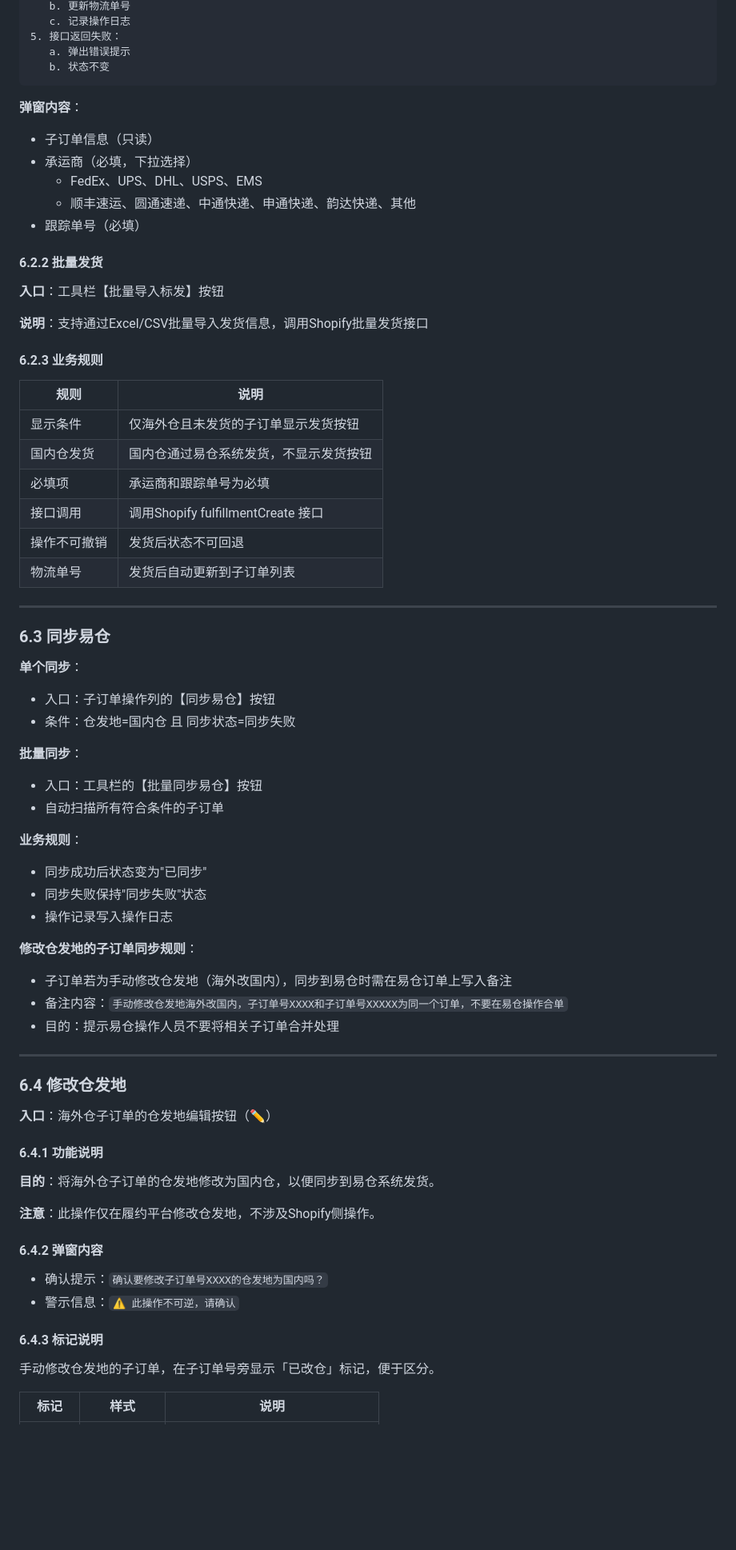
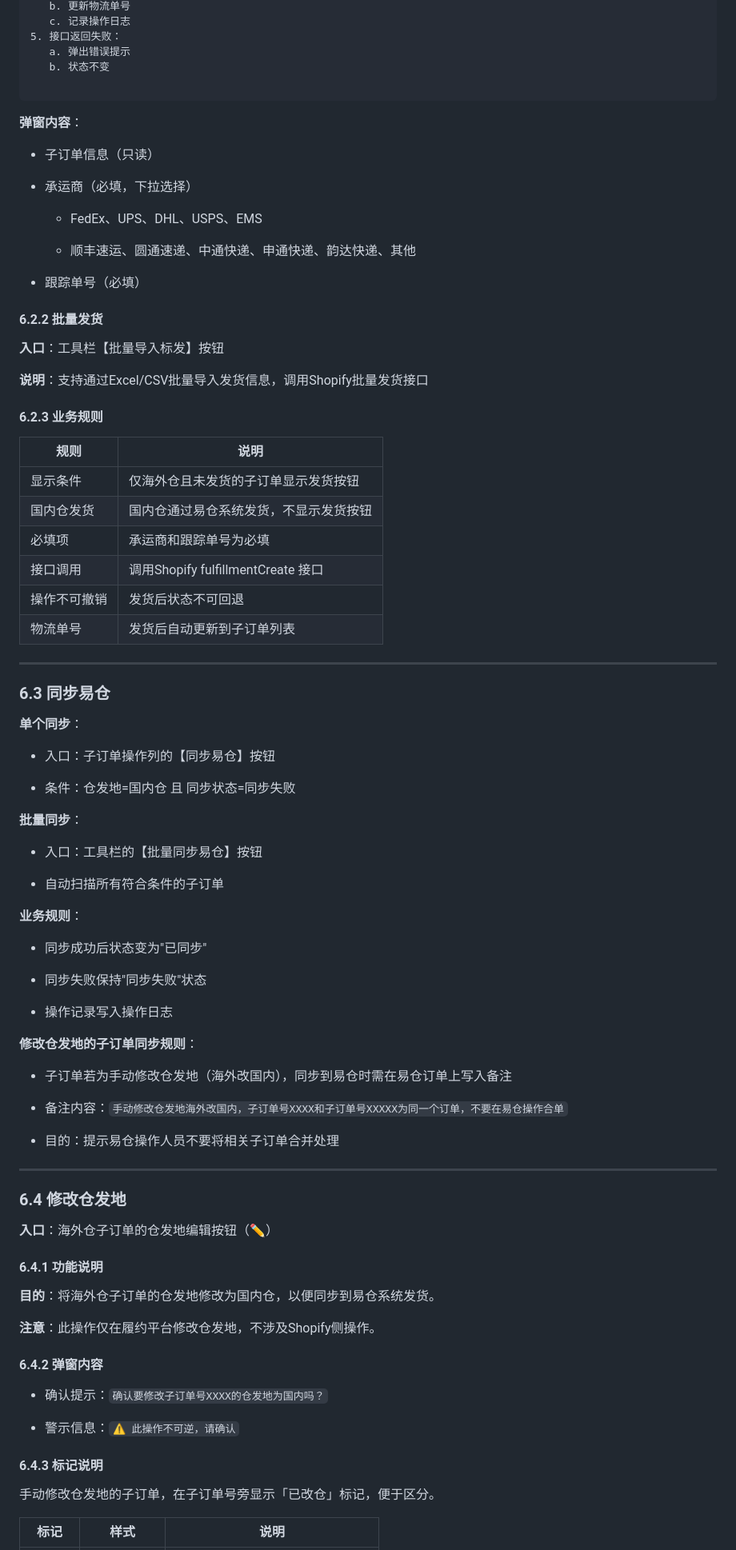
Before and after one commit to 1xiexietao/ClaudeCode, a Markdown page: PRD文档/自动拆单履约迭代PRD.md, the part around one of its changes. Shown at 80% size. Drawn GitHub-style; blank space fills up the shorter version.

````diff
--- a/PRD文档/自动拆单履约迭代PRD.md
+++ b/PRD文档/自动拆单履约迭代PRD.md
@@ -242,71 +282,95 @@
 5. 接口返回失败：
    a. 弹出错误提示
    b. 状态不变
+
 ```
 
 **弹窗内容**：
-- 子订单信息（只读）
-- 承运商（必填，下拉选择）
-  - FedEx、UPS、DHL、USPS、EMS
-  - 顺丰速运、圆通速递、中通快递、申通快递、韵达快递、其他
-- 跟踪单号（必填）
 
-#### 6.2.2 批量发货
+*   子订单信息（只读）
+
+*   承运商（必填，下拉选择）
+
+    *   FedEx、UPS、DHL、USPS、EMS
+
+    *   顺丰速运、圆通速递、中通快递、申通快递、韵达快递、其他
+
+*   跟踪单号（必填）
+
+
+#### 6.2.2 批量发货
 
 **入口**：工具栏【批量导入标发】按钮
 
 **说明**：支持通过Excel/CSV批量导入发货信息，调用Shopify批量发货接口
 
-#### 6.2.3 业务规则
+#### 6.2.3 业务规则
 
 | 规则 | 说明 |
-|------|------|
+| --- | --- |
 | 显示条件 | 仅海外仓且未发货的子订单显示发货按钮 |
 | 国内仓发货 | 国内仓通过易仓系统发货，不显示发货按钮 |
 | 必填项 | 承运商和跟踪单号为必填 |
-| 接口调用 | 调用Shopify fulfillmentCreate 接口 |
+| 接口调用 | 调用Shopify fulfillmentCreate 接口 |
 | 操作不可撤销 | 发货后状态不可回退 |
 | 物流单号 | 发货后自动更新到子订单列表 |
 
 ---
 
-### 6.3 同步易仓
+### 6.3 同步易仓
 
 **单个同步**：
-- 入口：子订单操作列的【同步易仓】按钮
-- 条件：仓发地=国内仓 且 同步状态=同步失败
+
+*   入口：子订单操作列的【同步易仓】按钮
+
+*   条件：仓发地=国内仓 且 同步状态=同步失败
+
 
 **批量同步**：
-- 入口：工具栏的【批量同步易仓】按钮
-- 自动扫描所有符合条件的子订单
+
+*   入口：工具栏的【批量同步易仓】按钮
+
+*   自动扫描所有符合条件的子订单
+
 
 **业务规则**：
-- 同步成功后状态变为"已同步"
-- 同步失败保持"同步失败"状态
-- 操作记录写入操作日志
+
+*   同步成功后状态变为"已同步"
+
+*   同步失败保持"同步失败"状态
+
+*   操作记录写入操作日志
+
 
 **修改仓发地的子订单同步规则**：
-- 子订单若为手动修改仓发地（海外改国内），同步到易仓时需在易仓订单上写入备注
-- 备注内容：`手动修改仓发地海外改国内，子订单号XXXX和子订单号XXXXX为同一个订单，不要在易仓操作合单`
-- 目的：提示易仓操作人员不要将相关子订单合并处理
+
+*   子订单若为手动修改仓发地（海外改国内），同步到易仓时需在易仓订单上写入备注
+
+*   备注内容：`手动修改仓发地海外改国内，子订单号XXXX和子订单号XXXXX为同一个订单，不要在易仓操作合单`
+
+*   目的：提示易仓操作人员不要将相关子订单合并处理
+
 
 ---
 
-### 6.4 修改仓发地
+### 6.4 修改仓发地
 
 **入口**：海外仓子订单的仓发地编辑按钮（✏️）
 
-#### 6.4.1 功能说明
+#### 6.4.1 功能说明
 
 **目的**：将海外仓子订单的仓发地修改为国内仓，以便同步到易仓系统发货。
 
 **注意**：此操作仅在履约平台修改仓发地，不涉及Shopify侧操作。
 
-#### 6.4.2 弹窗内容
-- 确认提示：`确认要修改子订单号XXXX的仓发地为国内吗？`
-- 警示信息：`⚠️ 此操作不可逆，请确认`
+#### 6.4.2 弹窗内容
 
-#### 6.4.3 标记说明
+*   确认提示：`确认要修改子订单号XXXX的仓发地为国内吗？`
+
+*   警示信息：`⚠️ 此操作不可逆，请确认`
+
+
+#### 6.4.3 标记说明
 
 手动修改仓发地的子订单，在子订单号旁显示「已改仓」标记，便于区分。
 
````
Also changed, not shown: other parts of PRD文档/自动拆单履约迭代PRD.md (+233 -156 lines).
